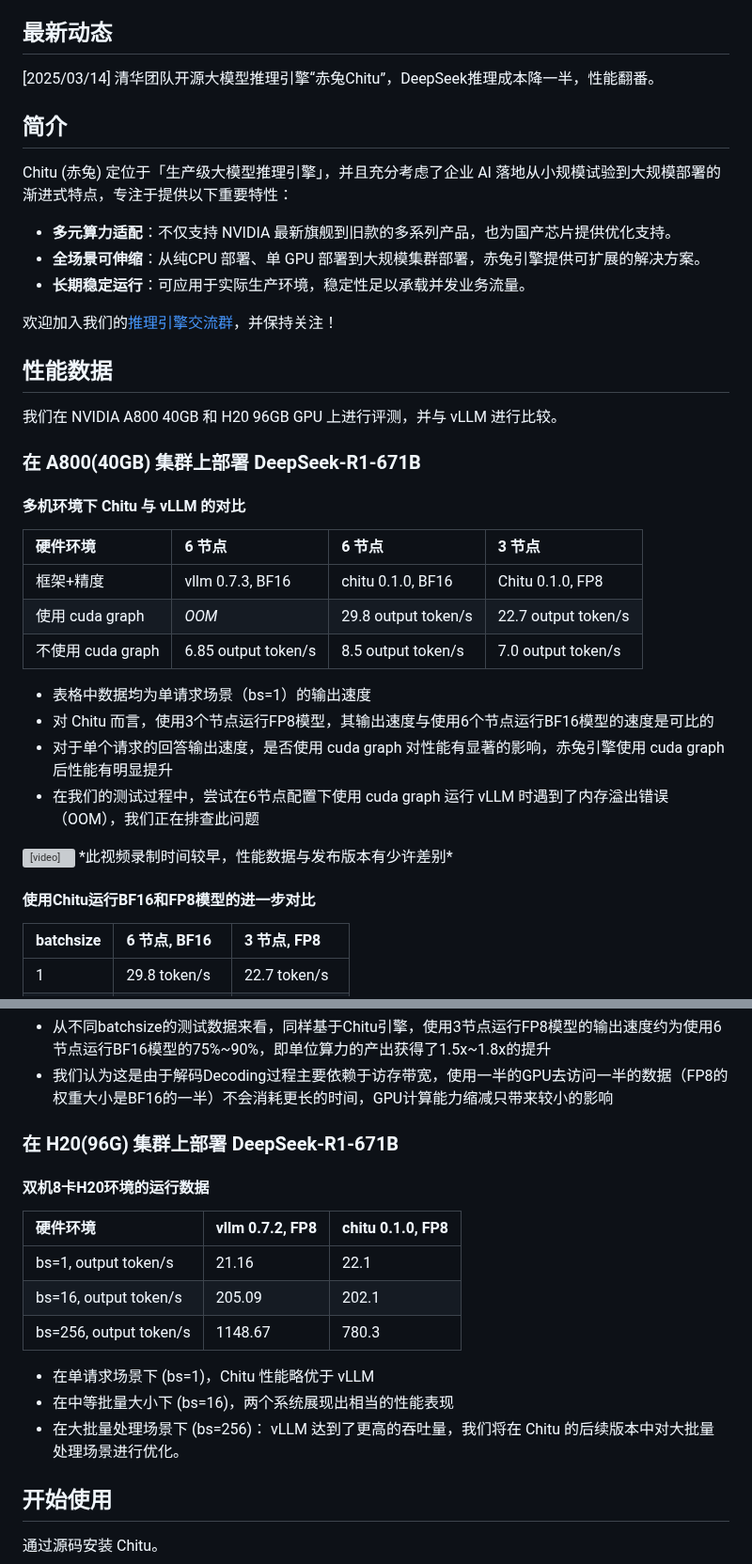
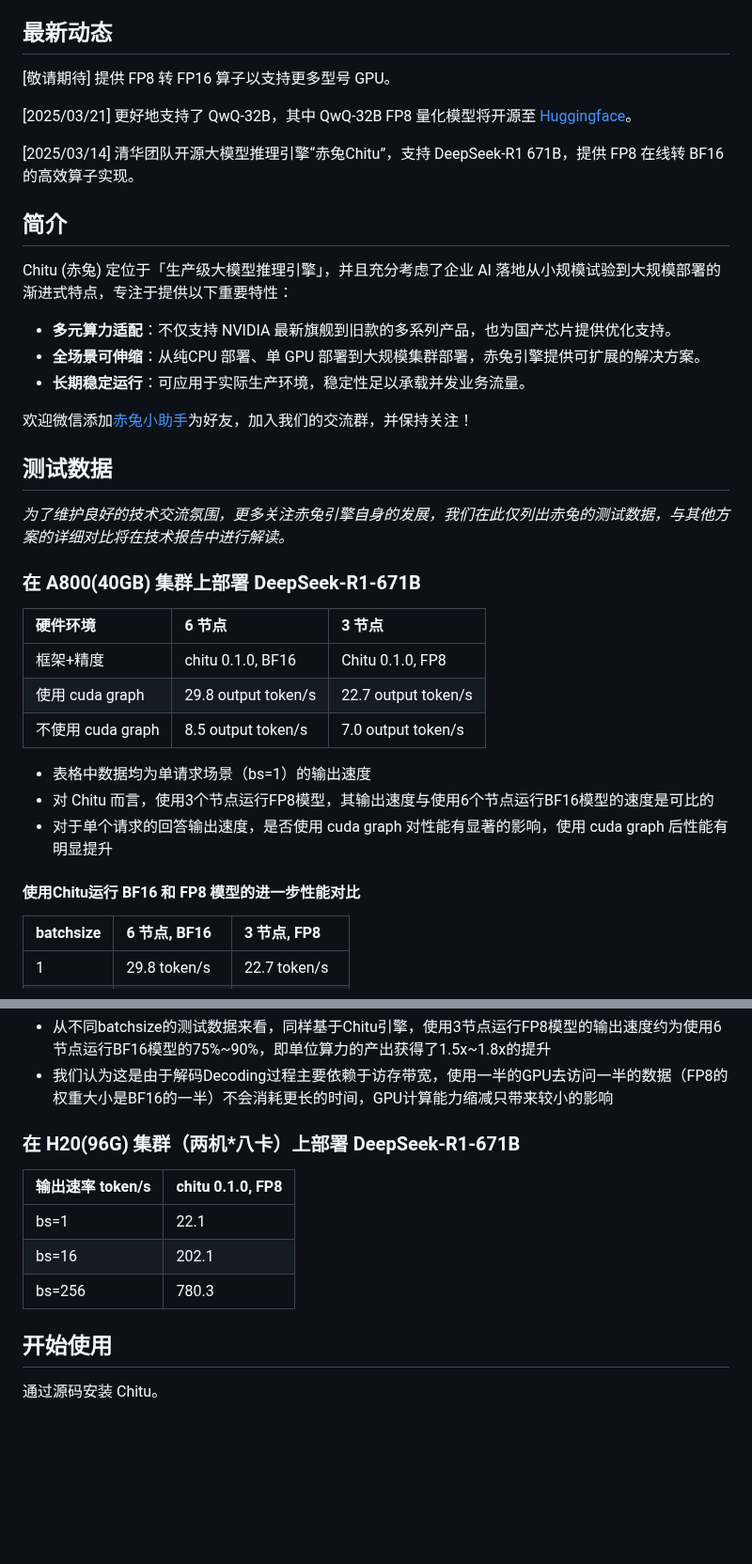
Before and after one commit to thu-pacman/chitu, a Markdown page: docs/zh/README_zh.md, 2 parts joined by grey strips. Shown at 94% size. Rendered like a GitHub page; blank space fills up the shorter version; grey boxes are pictures that could not be loaded.

```diff
--- a/docs/zh/README_zh.md
+++ b/docs/zh/README_zh.md
@@ -8,7 +8,11 @@ Chitu (赤兔) 是一个专注于效率、灵活性和可用性的高性能大
 
 ## 最新动态
 
-[2025/03/14] 清华团队开源大模型推理引擎“赤兔Chitu”，DeepSeek推理成本降一半，性能翻番。
+[敬请期待] 提供 FP8 转 FP16 算子以支持更多型号 GPU。
+
+[2025/03/21] 更好地支持了 QwQ-32B，其中 QwQ-32B FP8 量化模型将开源至 [Huggingface](https://huggingface.co/qingcheng-ai/QWQ-32B-FP8)。
+
+[2025/03/14] 清华团队开源大模型推理引擎“赤兔Chitu”，支持 DeepSeek-R1 671B，提供 FP8 在线转 BF16 的高效算子实现。
 
 
 ## 简介
@@ -20,32 +24,24 @@ Chitu (赤兔) 定位于「生产级大模型推理引擎」，并且充分考
 - **长期稳定运行**：可应用于实际生产环境，稳定性足以承载并发业务流量。
 
 
-欢迎加入我们的[推理引擎交流群](../../docs/assets/wechat_group.jpg)，并保持关注！
+欢迎微信添加[赤兔小助手](../../docs/assets/wechat_assistant.jpg)为好友，加入我们的交流群，并保持关注！
 
-## 性能数据
-
-我们在 NVIDIA A800 40GB 和 H20 96GB GPU 上进行评测，并与 vLLM 进行比较。
+## 测试数据
+*为了维护良好的技术交流氛围，更多关注赤兔引擎自身的发展，我们在此仅列出赤兔的测试数据，与其他方案的详细对比将在技术报告中进行解读。*
 
 ### 在 A800(40GB) 集群上部署 DeepSeek-R1-671B
 
-#### 多机环境下 Chitu 与 vLLM 的对比
-
-|硬件环境|6 节点|6 节点|3 节点|
-|:---|:---|:---|:---|
-|框架+精度|vllm 0.7.3, BF16|chitu 0.1.0, BF16|Chitu 0.1.0, FP8|
-|使用 cuda graph|*OOM*|29.8 output token/s|22.7 output token/s|
-|不使用 cuda graph|6.85 output token/s|8.5 output token/s|7.0 output token/s|
+|硬件环境|6 节点|3 节点|
+|:---|:---|:---|
+|框架+精度|chitu 0.1.0, BF16|Chitu 0.1.0, FP8|
+|使用 cuda graph|29.8 output token/s|22.7 output token/s|
+|不使用 cuda graph|8.5 output token/s|7.0 output token/s|
 
 - 表格中数据均为单请求场景（bs=1）的输出速度
 - 对 Chitu 而言，使用3个节点运行FP8模型，其输出速度与使用6个节点运行BF16模型的速度是可比的
-- 对于单个请求的回答输出速度，是否使用 cuda graph 对性能有显著的影响，赤兔引擎使用 cuda graph 后性能有明显提升
-- 在我们的测试过程中，尝试在6节点配置下使用 cuda graph 运行 vLLM 时遇到了内存溢出错误（OOM），我们正在排查此问题
+- 对于单个请求的回答输出速度，是否使用 cuda graph 对性能有显著的影响，使用 cuda graph 后性能有明显提升
 
-<video src="https://github.com/user-attachments/assets/41495ac8-123d-4402-a6a8-0e0294b2edf4" autoplay loop muted controls>
-</video>
-*此视频录制时间较早，性能数据与发布版本有少许差别*
-
-#### 使用Chitu运行BF16和FP8模型的进一步对比
+#### 使用Chitu运行 BF16 和 FP8 模型的进一步性能对比
 
 |batchsize|6 节点, BF16 |3 节点, FP8|
 |:---|:---|:---|
@@ -58,21 +54,13 @@ Chitu (赤兔) 定位于「生产级大模型推理引擎」，并且充分考
 - 从不同batchsize的测试数据来看，同样基于Chitu引擎，使用3节点运行FP8模型的输出速度约为使用6节点运行BF16模型的75%\~90%，即单位算力的产出获得了1.5x\~1.8x的提升
 - 我们认为这是由于解码Decoding过程主要依赖于访存带宽，使用一半的GPU去访问一半的数据（FP8的权重大小是BF16的一半）不会消耗更长的时间，GPU计算能力缩减只带来较小的影响
 
-### 在 H20(96G) 集群上部署 DeepSeek-R1-671B
+### 在 H20(96G) 集群（两机*八卡）上部署 DeepSeek-R1-671B
 
-#### 双机8卡H20环境的运行数据
-
-|硬件环境|vllm 0.7.2, FP8|chitu 0.1.0, FP8|
-|:---|:---|:---|
-|bs=1, output token/s|21.16|22.1|
-|bs=16, output token/s|205.09|202.1|
-|bs=256, output token/s|1148.67|780.3|
-
-- 在单请求场景下 (bs=1)，Chitu 性能略优于 vLLM
-- 在中等批量大小下 (bs=16)，两个系统展现出相当的性能表现
-- 在大批量处理场景下 (bs=256)：
-  vLLM 达到了更高的吞吐量，我们将在 Chitu 的后续版本中对大批量处理场景进行优化。
-
+| 输出速率 token/s|chitu 0.1.0, FP8|
+|:---|:---|
+|bs=1|22.1|
+|bs=16|202.1|
+|bs=256|780.3|
 
 ## 开始使用
 
```
Also changed, not shown: README.md (+19 -28 lines), docs/assets/wechat-assistant.png (added).
